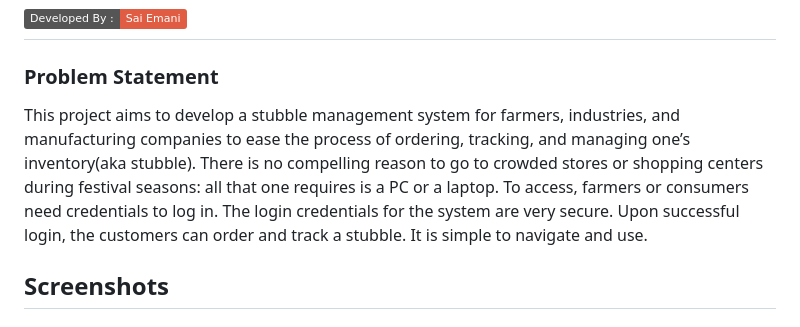
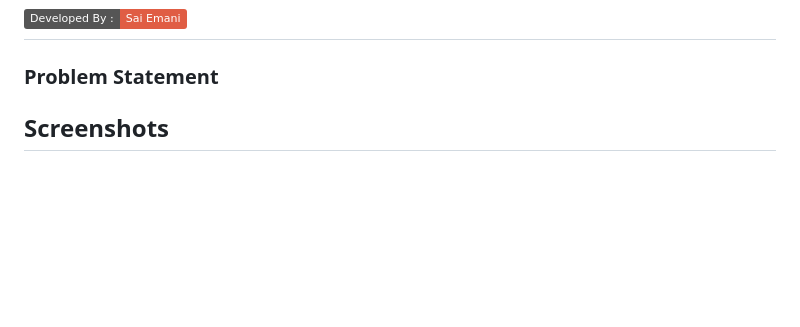
Before and after one commit to semani01/HopsitalMMDjango, a Markdown page: stubblemanagement/README.md, the part around the change. GitHub-like rendering; badges without logos; blank space fills up the shorter version.

```diff
--- a/stubblemanagement/README.md
+++ b/stubblemanagement/README.md
@@ -2,7 +2,6 @@
 ![developer](https://img.shields.io/badge/Developed%20By%20%3A-Sai%20Emani-red)
 ---
 ### Problem Statement
-This project aims to develop a stubble management system for farmers, industries, and manufacturing companies to ease the process of ordering, tracking, and managing one’s inventory(aka stubble). There is no compelling reason to go to crowded stores or shopping centers during festival seasons: all that one requires is a PC or a laptop. To access, farmers or consumers need credentials to log in. The login credentials for the system are very secure. Upon successful login, the customers can order and track a stubble. It is simple to navigate and use.
 ## Screenshots
 ### Homepage
 ![homepage snap](https://github.com/sumitkumar1503/hospitalmanagement/blob/master/static/screenshots/homepage.png?raw=true)
```
